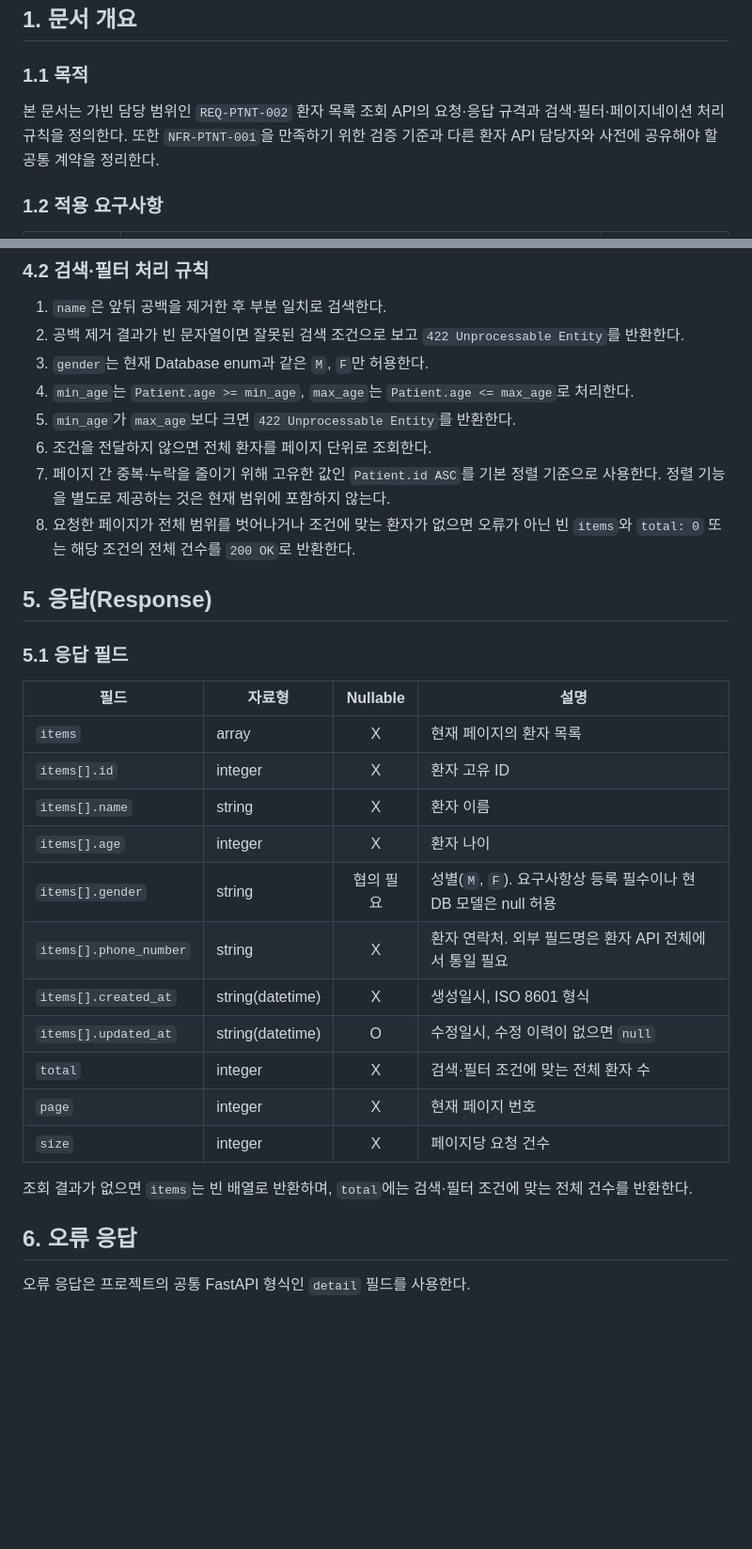
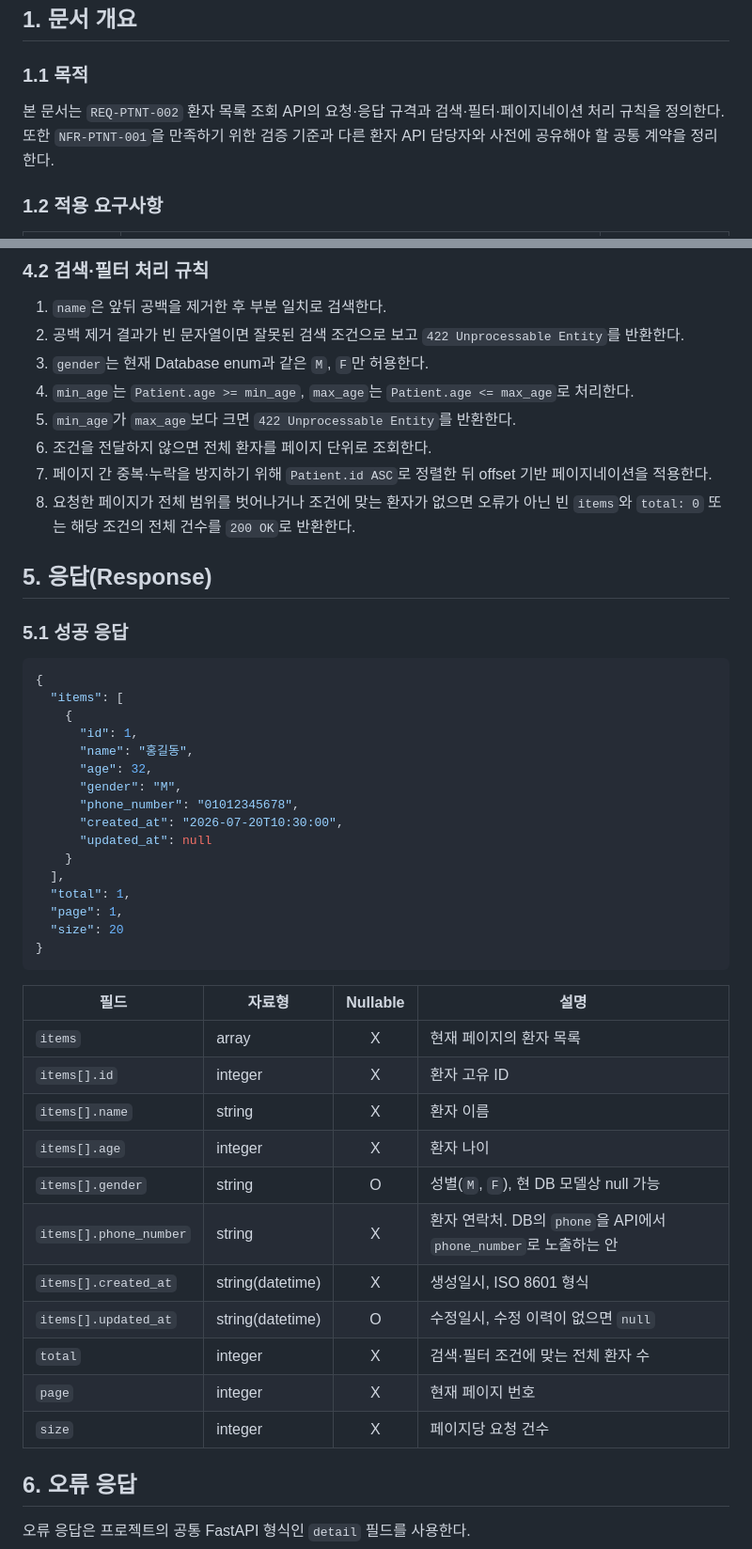
Before and after one commit to ah-web-development-assignment-team-03/ah-web-development-assignment, a Markdown page: docs/5일차_REQ-PTNT-002_환자목록조회_API_설계서.md, 2 parts joined by grey strips. Shown at 94% size. Drawn GitHub-style; blank space fills up the shorter version.

````diff
--- a/docs/5일차_REQ-PTNT-002_환자목록조회_API_설계서.md
+++ b/docs/5일차_REQ-PTNT-002_환자목록조회_API_설계서.md
@@ -4,7 +4,7 @@
 
 ### 1.1 목적
 
-본 문서는 가빈 담당 범위인 `REQ-PTNT-002` 환자 목록 조회 API의 요청·응답 규격과 검색·필터·페이지네이션 처리 규칙을 정의한다. 또한 `NFR-PTNT-001`을 만족하기 위한 검증 기준과 다른 환자 API 담당자와 사전에 공유해야 할 공통 계약을 정리한다.
+본 문서는 `REQ-PTNT-002` 환자 목록 조회 API의 요청·응답 규격과 검색·필터·페이지네이션 처리 규칙을 정의한다. 또한 `NFR-PTNT-001`을 만족하기 위한 검증 기준과 다른 환자 API 담당자와 사전에 공유해야 할 공통 계약을 정리한다.
 
 ### 1.2 적용 요구사항
 
@@ -56,12 +61,31 @@
 4. `min_age`는 `Patient.age >= min_age`, `max_age`는 `Patient.age <= max_age`로 처리한다.
 5. `min_age`가 `max_age`보다 크면 `422 Unprocessable Entity`를 반환한다.
 6. 조건을 전달하지 않으면 전체 환자를 페이지 단위로 조회한다.
-7. 페이지 간 중복·누락을 줄이기 위해 고유한 값인 `Patient.id ASC`를 기본 정렬 기준으로 사용한다. 정렬 기능을 별도로 제공하는 것은 현재 범위에 포함하지 않는다.
+7. 페이지 간 중복·누락을 방지하기 위해 `Patient.id ASC`로 정렬한 뒤 offset 기반 페이지네이션을 적용한다.
 8. 요청한 페이지가 전체 범위를 벗어나거나 조건에 맞는 환자가 없으면 오류가 아닌 빈 `items`와 `total: 0` 또는 해당 조건의 전체 건수를 `200 OK`로 반환한다.
 
 ## 5. 응답(Response)
 
-### 5.1 응답 필드
+### 5.1 성공 응답
+
+```json
+{
+  "items": [
+    {
+      "id": 1,
+      "name": "홍길동",
+      "age": 32,
+      "gender": "M",
+      "phone_number": "01012345678",
+      "created_at": "2026-07-20T10:30:00",
+      "updated_at": null
+    }
+  ],
+  "total": 1,
+  "page": 1,
+  "size": 20
+}
+```
 
 | 필드 | 자료형 | Nullable | 설명 |
 | --- | --- | :---: | --- |
@@ -69,15 +93,14 @@
 | `items[].id` | integer | X | 환자 고유 ID |
 | `items[].name` | string | X | 환자 이름 |
 | `items[].age` | integer | X | 환자 나이 |
-| `items[].gender` | string | 협의 필요 | 성별(`M`, `F`). 요구사항상 등록 필수이나 현 DB 모델은 null 허용 |
-| `items[].phone_number` | string | X | 환자 연락처. 외부 필드명은 환자 API 전체에서 통일 필요 |
+| `items[].gender` | string | O | 성별(`M`, `F`), 현 DB 모델상 null 가능 |
+| `items[].phone_number` | string | X | 환자 연락처. DB의 `phone`을 API에서 `phone_number`로 노출하는 안 |
 | `items[].created_at` | string(datetime) | X | 생성일시, ISO 8601 형식 |
 | `items[].updated_at` | string(datetime) | O | 수정일시, 수정 이력이 없으면 `null` |
 | `total` | integer | X | 검색·필터 조건에 맞는 전체 환자 수 |
 | `page` | integer | X | 현재 페이지 번호 |
 | `size` | integer | X | 페이지당 요청 건수 |
 
-조회 결과가 없으면 `items`는 빈 배열로 반환하며, `total`에는 검색·필터 조건에 맞는 전체 건수를 반환한다.
 
 ## 6. 오류 응답
 
````
Also changed, not shown: other parts of docs/5일차_REQ-PTNT-002_환자목록조회_API_설계서.md (+93 -35 lines).
